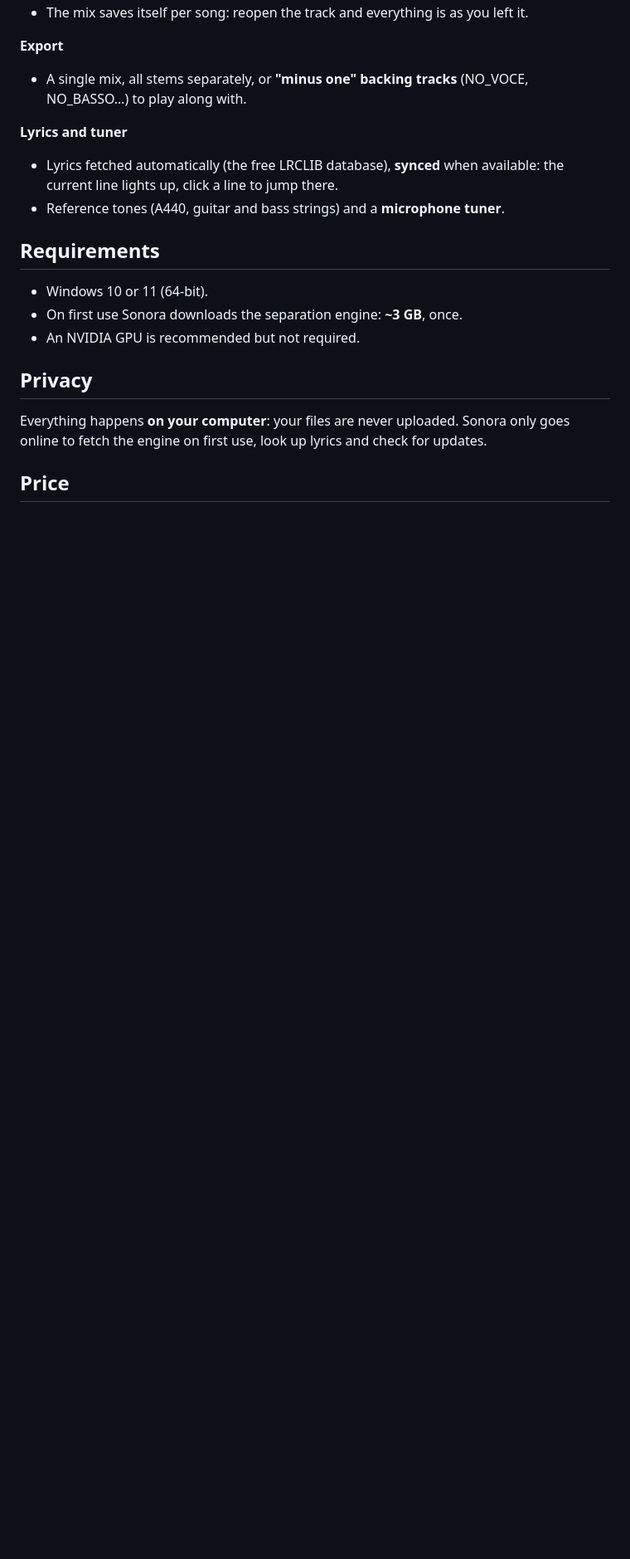
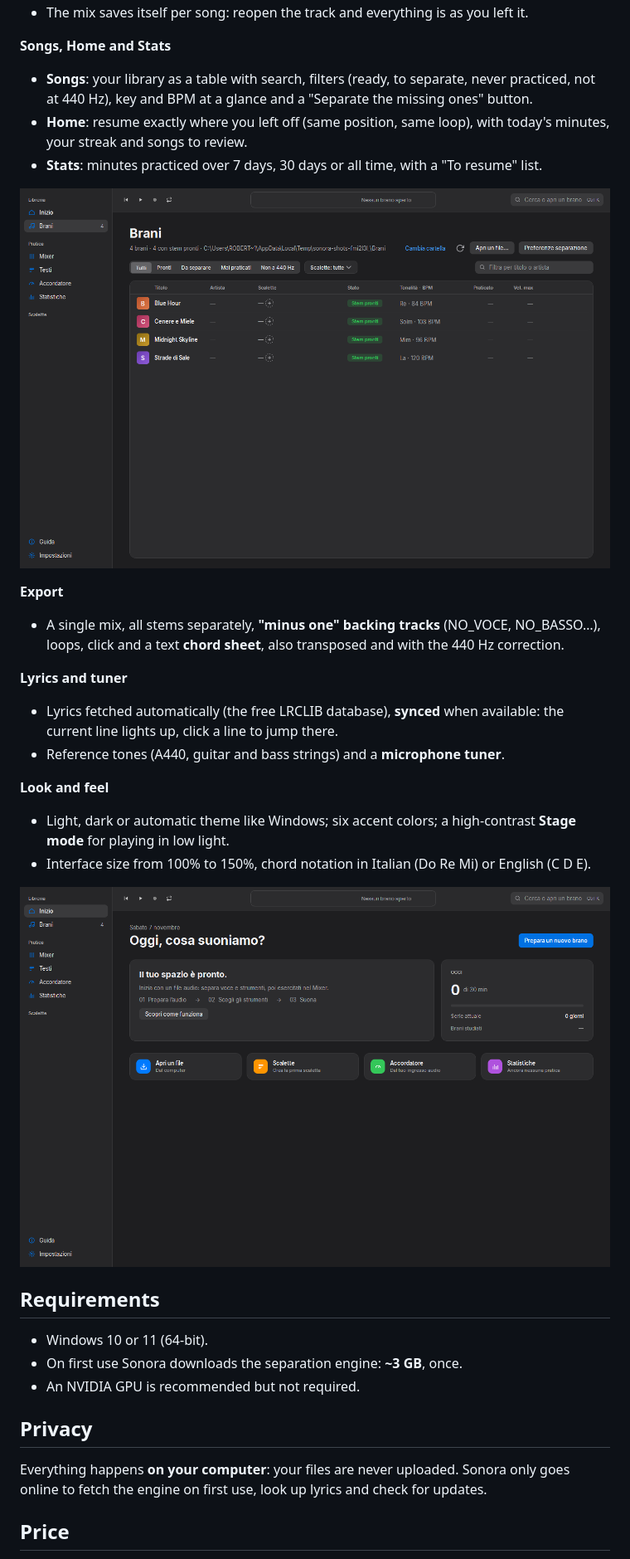
Before and after one commit to RobyPisco/sonora, a Markdown page: README.md, the part around one of its changes. Shown at 83% size. GitHub-like rendering; pictures changed too: docs/screenshots/brani.png (added), docs/screenshots/inizio.png (added); blank space fills up the shorter version.

```diff
--- a/README.md
+++ b/README.md
@@ -80,11 +103,24 @@ Run the installer and you're set: on first use Sonora sets up the separation eng
 - The mix saves itself per song: reopen the track and everything is as you left it.
 
+**Songs, Home and Stats**
+- **Songs**: your library as a table with search, filters (ready, to separate, never practiced, not at 440 Hz), key and BPM at a glance and a "Separate the missing ones" button.
+- **Home**: resume exactly where you left off (same position, same loop), with today's minutes, your streak and songs to review.
+- **Stats**: minutes practiced over 7 days, 30 days or all time, with a "To resume" list.
+
+![The Songs list with status, key and BPM for each track](docs/screenshots/brani.png)
+
 **Export**
-- A single mix, all stems separately, or **"minus one" backing tracks** (NO_VOCE, NO_BASSO…) to play along with.
+- A single mix, all stems separately, **"minus one" backing tracks** (NO_VOCE, NO_BASSO…), loops, click and a text **chord sheet**, also transposed and with the 440 Hz correction.
 
 **Lyrics and tuner**
 - Lyrics fetched automatically (the free LRCLIB database), **synced** when available: the current line lights up, click a line to jump there.
 - Reference tones (A440, guitar and bass strings) and a **microphone tuner**.
+
+**Look and feel**
+- Light, dark or automatic theme like Windows; six accent colors; a high-contrast **Stage mode** for playing in low light.
+- Interface size from 100% to 150%, chord notation in Italian (Do Re Mi) or English (C D E).
+
+![The Sonora Home page](docs/screenshots/inizio.png)
 
 ## Requirements
 
```
Also changed, not shown: other parts of README.md (+36 -13 lines), docs/screenshots/mixer.png (added).
